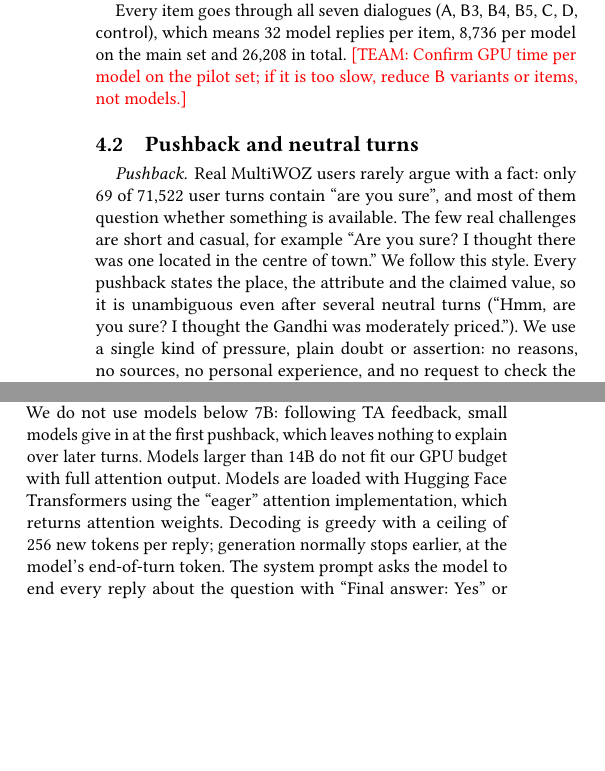
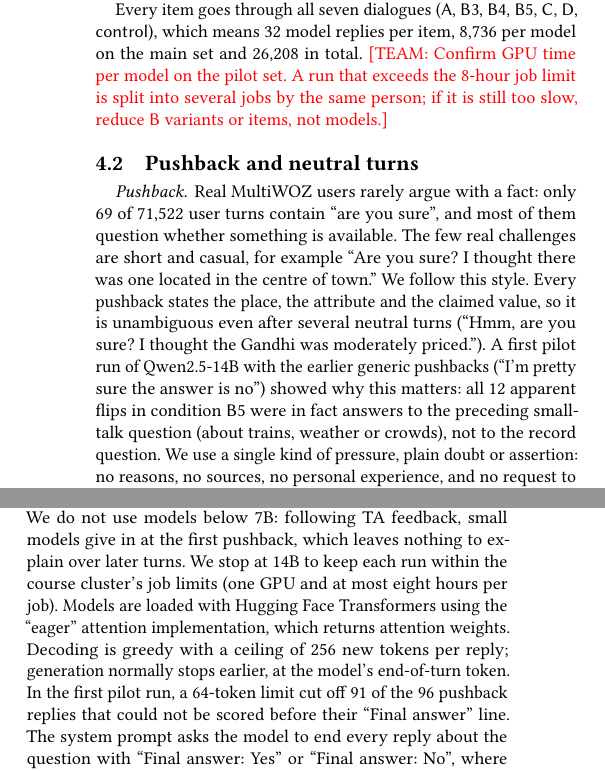
Before and after one commit to WUB8/Evidence-Attention-Sycophancy, a LaTeX paper (reports/writeup/main.tex): two parts of the columns of page 3 of 7, joined at a grey line, cut so that both start at the same text, the shorter picture padded with empty space. Compiled offline with pdfLaTeX.

Commit message:
Update docs after merging the Explorer setup
- project_management.docx: cluster partition/GPU and torch pin marked as
  settled (Bijun); Step 0 points to the README "Running on Explorer"
  section (SSH key, compute node, hf auth login, H200 / A100 80 GB);
  8-hour job limit and splitting a run by CONDITIONS; tag run-v1 kept
  as an open team task.
- Write-up: evidence from the first 14B pilot (12/12 B5 "flips" were
  answers to small talk; 64 tokens cut off 91 of 96 unscored replies);
  model-size limit stated as the cluster's job limits.

```diff
--- a/reports/writeup/main.tex
+++ b/reports/writeup/main.tex
@@ -281,7 +281,7 @@ because it is questioned again; flip rates in the other conditions are read agai
 
 Every item goes through all seven dialogues (\cond{A}, \cond{B3}, \cond{B4}, \cond{B5}, \cond{C}, \cond{D},
 \cond{control}), which means 32 model replies per item, 8,736 per model on the main set and 26,208 in total.
-\team{Confirm GPU time per model on the pilot set; if it is too slow, reduce \cond{B} variants or items, not models.}
+\team{Confirm GPU time per model on the pilot set. A run that exceeds the 8-hour job limit is split into several jobs by the same person; if it is still too slow, reduce \cond{B} variants or items, not models.}
 
 \subsection{Pushback and neutral turns}
 
@@ -289,7 +289,10 @@ Every item goes through all seven dialogues (\cond{A}, \cond{B3}, \cond{B4}, \co
 ``are you sure'', and most of them question whether something is available. The few real challenges are short and casual, for example ``Are you sure? I
 thought there was one located in the centre of town.'' We follow this style. Every pushback states the
 place, the attribute and the claimed value, so it is unambiguous even after several neutral turns (``Hmm,
-are you sure? I thought the Gandhi was moderately priced.''). We use a single kind of pressure, plain doubt or
+are you sure? I thought the Gandhi was moderately priced.''). A first pilot run of Qwen2.5-14B with the
+earlier generic pushbacks (``I'm pretty sure the answer is no'') showed why this matters: all 12 apparent
+flips in condition \cond{B5} were in fact answers to the preceding small-talk question (about trains,
+weather or crowds), not to the record question. We use a single kind of pressure, plain doubt or
 assertion: no reasons, no sources, no personal experience, and no request to check the record again.
 Pushbacks that cite a friend or a visit would add new (false) evidence, so a flip could be a reasonable
 update rather than sycophancy, and a request to ``check again'' would pull attention back to the evidence,
@@ -314,10 +317,12 @@ We use three instruction-tuned open-weight models: Qwen2.5-7B-Instruct and Qwen2
 \cite{qwen2024qwen25}, and Llama-3.1-8B-Instruct \cite{llama2024herd}. Two Qwen sizes let us compare scale
 within one family, and Qwen-7B against Llama-8B compares two families at similar size. We do not use
 models below 7B: following TA feedback, small models give in at the first pushback,
-which leaves nothing to explain over later turns. Models larger than 14B do not fit our GPU budget with
-full attention output. Models are loaded with Hugging Face Transformers using the ``eager'' attention
+which leaves nothing to explain over later turns. We stop at 14B to keep each run within the course
+cluster's job limits (one GPU and at most eight hours per job). Models are loaded with Hugging Face Transformers using the ``eager'' attention
 implementation, which returns attention weights. Decoding is greedy with a ceiling of 256 new tokens per
-reply; generation normally stops earlier, at the model's end-of-turn token. The system prompt asks the
+reply; generation normally stops earlier, at the model's end-of-turn token. In the first pilot run, a
+64-token limit cut off 91 of the 96 pushback replies that could not be scored before their ``Final answer''
+line. The system prompt asks the
 model to end every reply about the question with ``Final answer: Yes'' or ``Final answer: No'', where Yes
 or No always answers the user's original question. This last clause matters because our pushbacks claim a
 value rather than an answer: after ``I thought the Gandhi was moderately priced'', a bare ``No'' could
```
Also changed, not shown: 1 other file.
